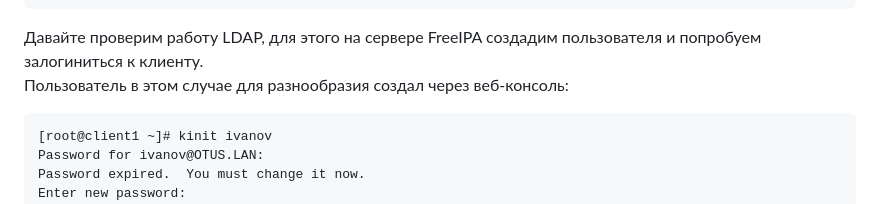
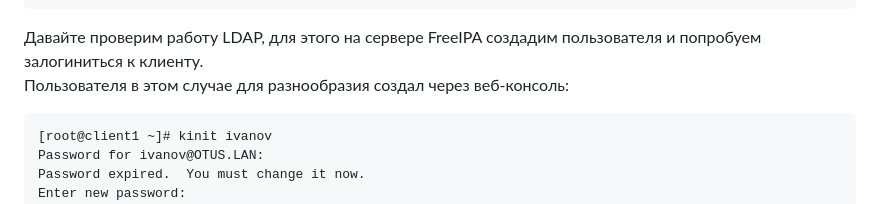
Before and after one commit to catalist3/otus, a Markdown page: task28LDAP/README.md, the part around the change. Drawn GitHub-style.

````diff
--- a/task28LDAP/README.md
+++ b/task28LDAP/README.md
@@ -249,7 +249,7 @@ Valid starting     Expires            Service principal
 ```
 
 Давайте проверим работу LDAP, для этого на сервере FreeIPA создадим пользователя и попробуем залогиниться к клиенту.<br />
-Пользователь в этом случае для разнообразия создал через веб-консоль:<br />
+Пользователя в этом случае для разнообразия создал через веб-консоль:<br />
 ```
 [root@client1 ~]# kinit ivanov
 Password for ivanov@OTUS.LAN:
````
